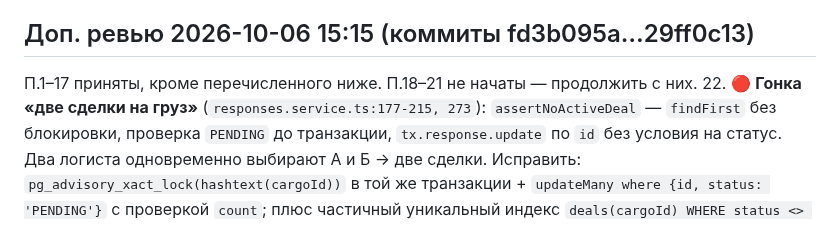
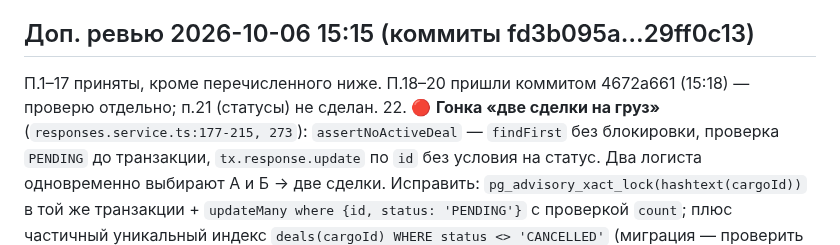
Before and after one commit to dmukayev/lubao, a Markdown page: docs/tasks/038-review-fixes-035-033-037-and-032-rest.md, the part around the change. Rendered like a GitHub page.

Commit message:
038: уточнение ревью — п.18-20 пришли в 4672a661
Co-Authored-By: Claude Opus 5.5 <noreply@anthropic.com>
Claude-Session: https://claude.ai/code/session_01Ff8oopsZvobH79mMVJKnFv

```diff
--- a/docs/tasks/038-review-fixes-035-033-037-and-032-rest.md
+++ b/docs/tasks/038-review-fixes-035-033-037-and-032-rest.md
@@ -48,7 +48,7 @@
 - 032 закрыта со статусом «готово».
 
 ## Доп. ревью 2026-10-06 15:15 (коммиты fd3b095a…29ff0c13)
-П.1–17 приняты, кроме перечисленного ниже. П.18–21 не начаты — продолжить с них.
+П.1–17 приняты, кроме перечисленного ниже. П.18–20 пришли коммитом 4672a661 (15:18) — проверю отдельно; п.21 (статусы) не сделан.
 22. 🔴 **Гонка «две сделки на груз»** (`responses.service.ts:177-215, 273`): `assertNoActiveDeal` — `findFirst` без блокировки, проверка `PENDING` до транзакции, `tx.response.update` по `id` без условия на статус. Два логиста одновременно выбирают А и Б → две сделки. Исправить: `pg_advisory_xact_lock(hashtext(cargoId))` в той же транзакции + `updateMany where {id, status: 'PENDING'}` с проверкой `count`; плюс частичный уникальный индекс `deals(cargoId) WHERE status <> 'CANCELLED'` (миграция — проверить на демо-данных). Тест.
 23. 🟠 `chatSystemDriverSelected` («Логист выбрал вас…») видит и логист — текст по роли читателя или нейтральный («Водитель <имя> выбран для перевозки»), 4 ARB.
 24. 🟠 Backfill существующих `identifiers`: пересчитать маску прав (2+2 вместо 4+4) и хеши VIN/прав с новой нормализацией (одноразовый скрипт/миграция данных, идемпотентно).
```
